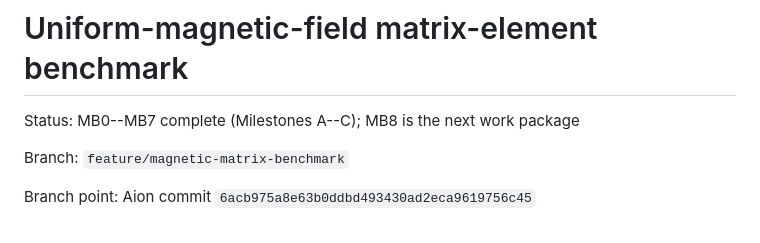
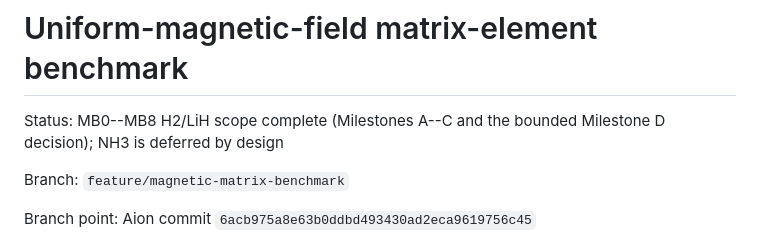
Before and after one commit to cgsanchez/aion, a Markdown page: docs/magnetic_matrix_benchmark_implementation_plan.md, the part around one of its changes. Drawn GitHub-style.

```diff
--- a/docs/magnetic_matrix_benchmark_implementation_plan.md
+++ b/docs/magnetic_matrix_benchmark_implementation_plan.md
@@ -1,6 +1,7 @@
 # Uniform-magnetic-field matrix-element benchmark
 
-Status: MB0--MB7 complete (Milestones A--C); MB8 is the next work package
+Status: MB0--MB8 H2/LiH scope complete (Milestones A--C and the bounded
+Milestone D decision); NH3 is deferred by design
 
 Branch: `feature/magnetic-matrix-benchmark`
 
```
Also changed, not shown: other parts of docs/magnetic_matrix_benchmark_implementation_plan.md (+29 -7 lines).
